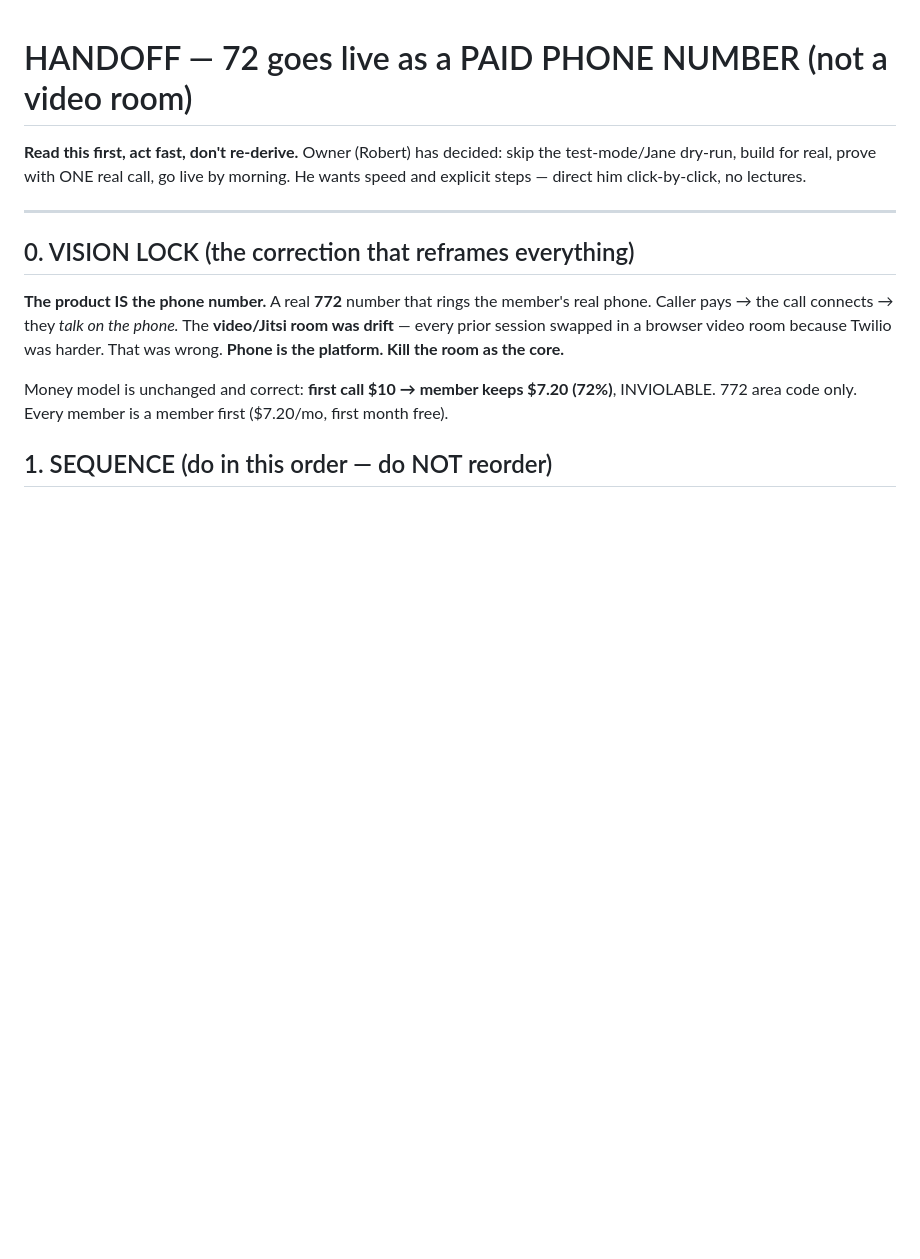
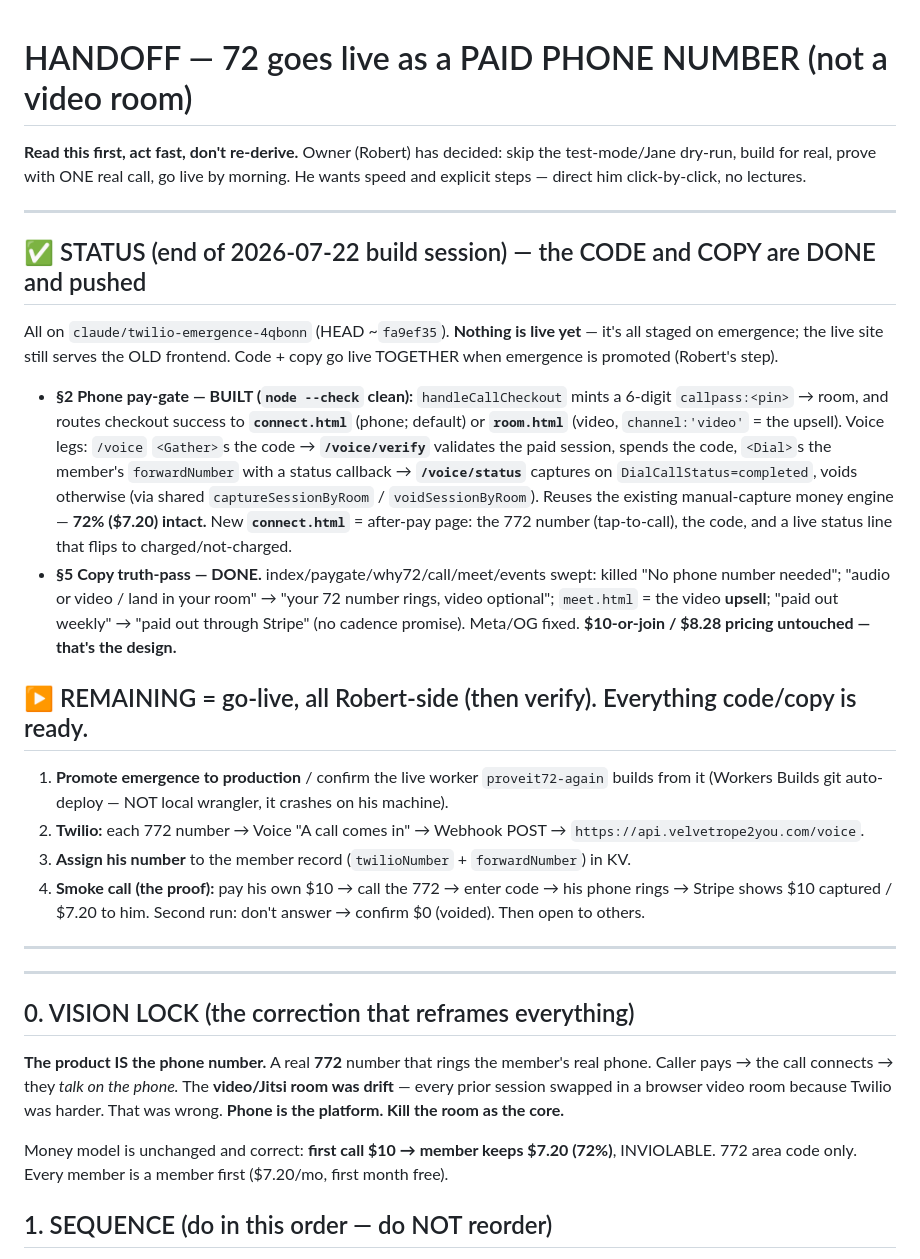
Before and after one commit to wardev-r/proveit72-again, a Markdown page: .claude/handoffs/2026-07-22-phone-golive.md, the part around the change. GitHub-like rendering; blank space fills up the shorter version.

Commit message:
Handoff: mark phone code + copy truth-pass DONE; only go-live remains
Update the go-live handoff to the real end-of-session state: the PIN-gated
phone flow and the copy truth-pass are built and pushed on emergence
(staged, not live). Remaining work is Robert-side go-live only — promote/
deploy, Twilio webhooks, assign his number, one real $10 smoke call.

Co-Authored-By: Claude Opus 4.8 <noreply@anthropic.com>
Claude-Session: https://claude.ai/code/session_01KZuqut2FyPp9yxPkEsh8fi

```diff
--- a/.claude/handoffs/2026-07-22-phone-golive.md
+++ b/.claude/handoffs/2026-07-22-phone-golive.md
@@ -3,6 +3,36 @@
 **Read this first, act fast, don't re-derive.** Owner (Robert) has decided: skip the
 test-mode/Jane dry-run, build for real, prove with ONE real call, go live by morning.
 He wants speed and explicit steps — direct him click-by-click, no lectures.
+
+---
+## ✅ STATUS (end of 2026-07-22 build session) — the CODE and COPY are DONE and pushed
+All on `claude/twilio-emergence-4qbonn` (HEAD ~`fa9ef35`). **Nothing is live yet** — it's all
+staged on emergence; the live site still serves the OLD frontend. Code + copy go live TOGETHER
+when emergence is promoted (Robert's step).
+
+- **§2 Phone pay-gate — BUILT (`node --check` clean):** `handleCallCheckout` mints a 6-digit
+  `callpass:<pin>` → room, and routes checkout success to **`connect.html`** (phone; default) or
+  **`room.html`** (video, `channel:'video'` = the upsell). Voice legs: `/voice` `<Gather>`s the
+  code → **`/voice/verify`** validates the paid session, spends the code, `<Dial>`s the member's
+  `forwardNumber` with a status callback → **`/voice/status`** captures on `DialCallStatus=completed`,
+  voids otherwise (via shared `captureSessionByRoom` / `voidSessionByRoom`). Reuses the existing
+  manual-capture money engine — **72% ($7.20) intact.** New **`connect.html`** = after-pay page:
+  the 772 number (tap-to-call), the code, and a live status line that flips to charged/not-charged.
+- **§5 Copy truth-pass — DONE.** index/paygate/why72/call/meet/events swept: killed "No phone
+  number needed"; "audio or video / land in your room" → "your 72 number rings, video optional";
+  `meet.html` = the video **upsell**; "paid out weekly" → "paid out through Stripe" (no cadence
+  promise). Meta/OG fixed. **$10-or-join / $8.28 pricing untouched — that's the design.**
+
+## ▶️ REMAINING = go-live, all Robert-side (then verify). Everything code/copy is ready.
+1. **Promote emergence to production** / confirm the live worker `proveit72-again` builds from it
+   (Workers Builds git auto-deploy — NOT local wrangler, it crashes on his machine).
+2. **Twilio:** each 772 number → Voice "A call comes in" → Webhook POST →
+   `https://api.velvetrope2you.com/voice`.
+3. **Assign his number** to the member record (`twilioNumber` + `forwardNumber`) in KV.
+4. **Smoke call (the proof):** pay his own $10 → call the 772 → enter code → his phone rings →
+   Stripe shows $10 captured / $7.20 to him. Second run: don't answer → confirm $0 (voided).
+   Then open to others.
+---
 
 ---
 
```
